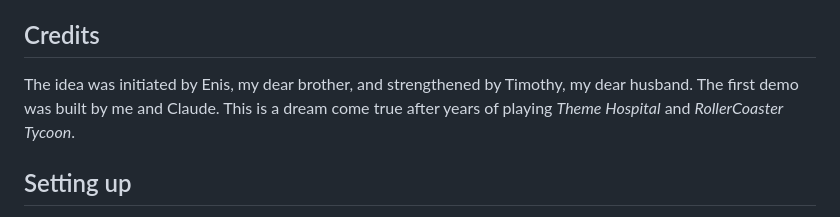
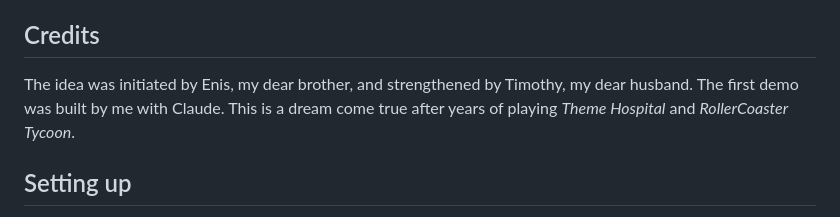
Before and after one commit to dobutler/bin-day, a Markdown page: README.md, the part around the change. Rendered like a GitHub page.

```diff
--- a/README.md
+++ b/README.md
@@ -9,7 +9,7 @@ Built with Phaser 3 + Vite, in the same shape as
 ## Credits
 
 The idea was initiated by Enis, my dear brother, and strengthened by
-Timothy, my dear husband. The first demo was built by me and Claude.
+Timothy, my dear husband. The first demo was built by me with Claude.
 This is a dream come true after years of playing *Theme Hospital* and
 *RollerCoaster Tycoon*.
 
```
